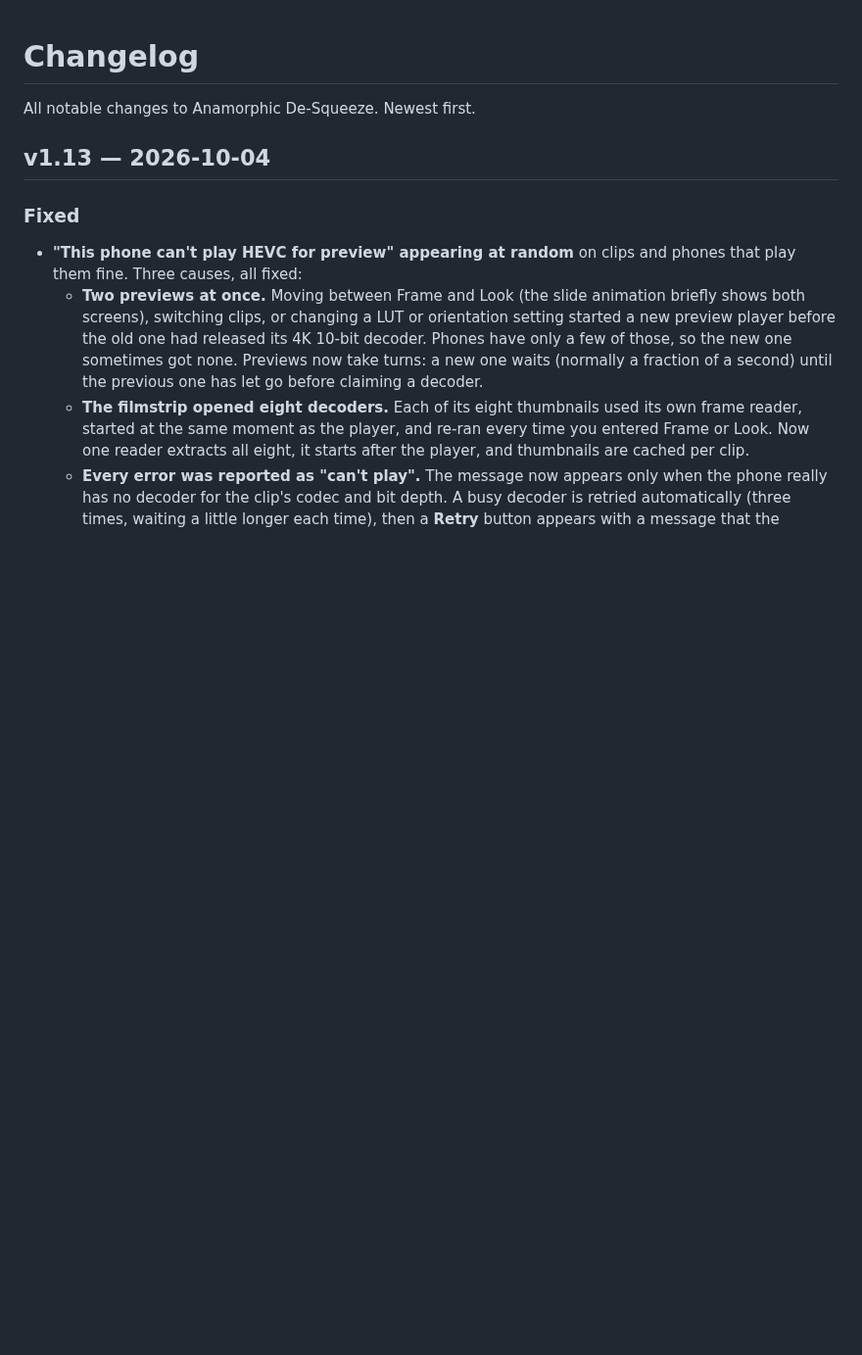
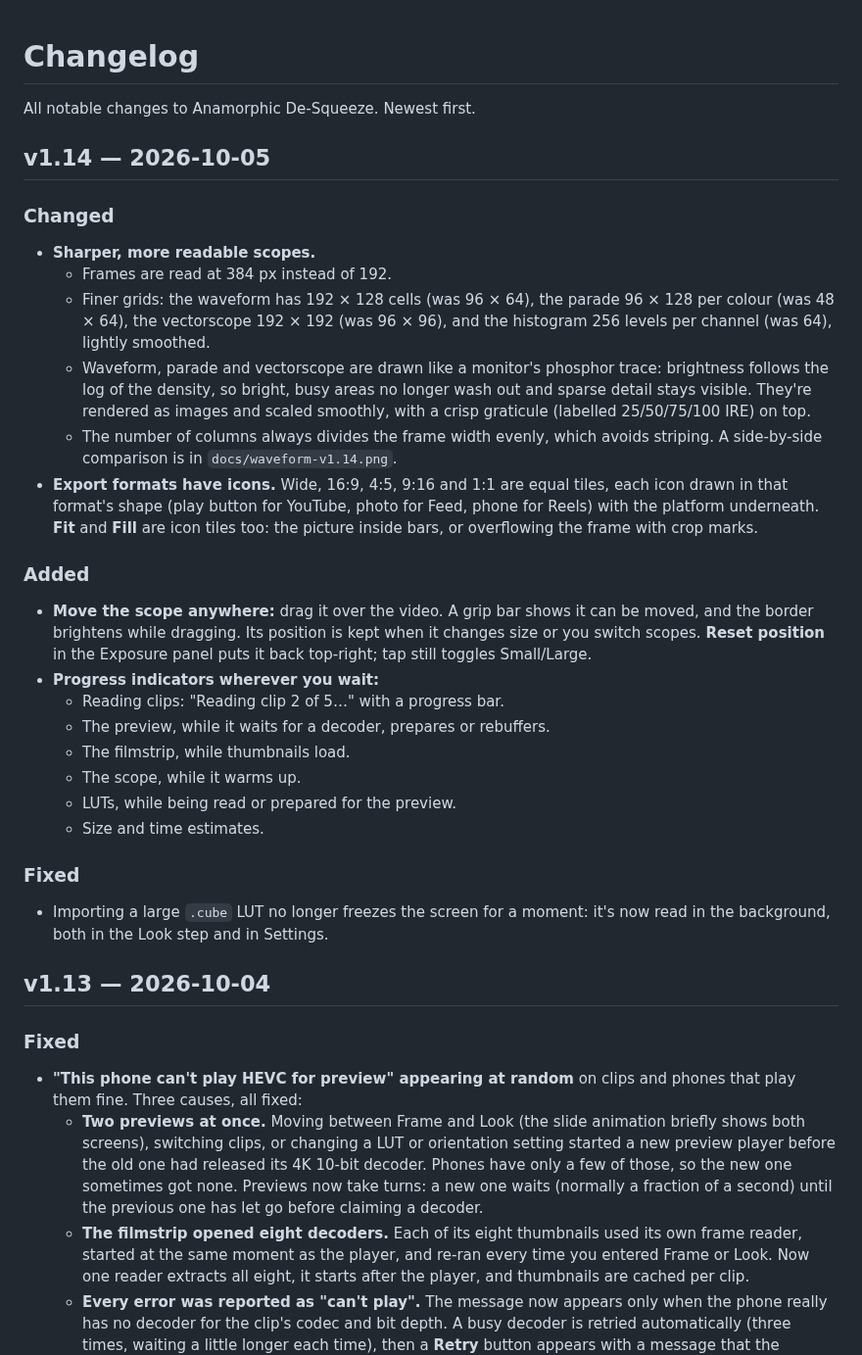
Before and after one commit to jemishmayani/Anamorphic-Desqueeze, a Markdown page: CHANGELOG.md, the part around the change. Shown at 98% size. Rendered like a GitHub page; blank space fills up the shorter version.

```diff
--- a/CHANGELOG.md
+++ b/CHANGELOG.md
@@ -1,6 +1,29 @@
 # Changelog
 
 All notable changes to Anamorphic De-Squeeze. Newest first.
+
+## v1.14 — 2026-10-05
+
+### Changed
+- **Sharper, more readable scopes.**
+  - Frames are read at 384 px instead of 192.
+  - Finer grids: the waveform has 192 × 128 cells (was 96 × 64), the parade 96 × 128 per colour (was 48 × 64), the vectorscope 192 × 192 (was 96 × 96), and the histogram 256 levels per channel (was 64), lightly smoothed.
+  - Waveform, parade and vectorscope are drawn like a monitor's phosphor trace: brightness follows the log of the density, so bright, busy areas no longer wash out and sparse detail stays visible. They're rendered as images and scaled smoothly, with a crisp graticule (labelled 25/50/75/100 IRE) on top.
+  - The number of columns always divides the frame width evenly, which avoids striping. A side-by-side comparison is in `docs/waveform-v1.14.png`.
+- **Export formats have icons.** Wide, 16:9, 4:5, 9:16 and 1:1 are equal tiles, each icon drawn in that format's shape (play button for YouTube, photo for Feed, phone for Reels) with the platform underneath. **Fit** and **Fill** are icon tiles too: the picture inside bars, or overflowing the frame with crop marks.
+
+### Added
+- **Move the scope anywhere:** drag it over the video. A grip bar shows it can be moved, and the border brightens while dragging. Its position is kept when it changes size or you switch scopes. **Reset position** in the Exposure panel puts it back top-right; tap still toggles Small/Large.
+- **Progress indicators wherever you wait:**
+  - Reading clips: "Reading clip 2 of 5…" with a progress bar.
+  - The preview, while it waits for a decoder, prepares or rebuffers.
+  - The filmstrip, while thumbnails load.
+  - The scope, while it warms up.
+  - LUTs, while being read or prepared for the preview.
+  - Size and time estimates.
+
+### Fixed
+- Importing a large `.cube` LUT no longer freezes the screen for a moment: it's now read in the background, both in the Look step and in Settings.
 
 ## v1.13 — 2026-10-04
 
```
Also changed, not shown: README.md (+7 -2 lines), docs/format-icons.png (added), docs/waveform-v1.14.png (added), 10 other files.
